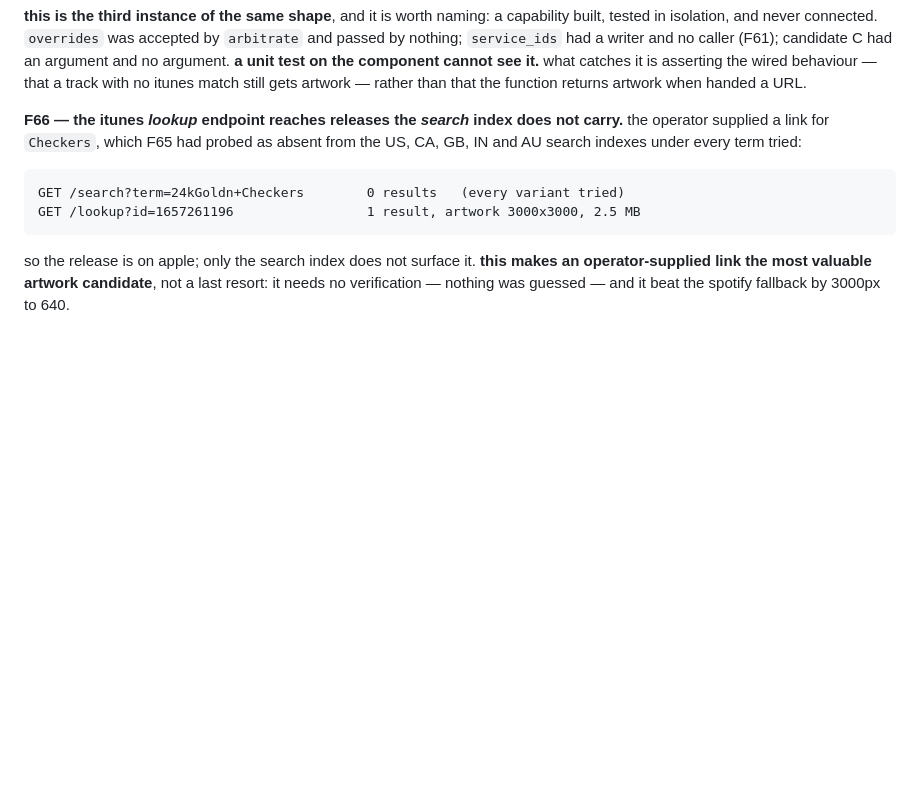
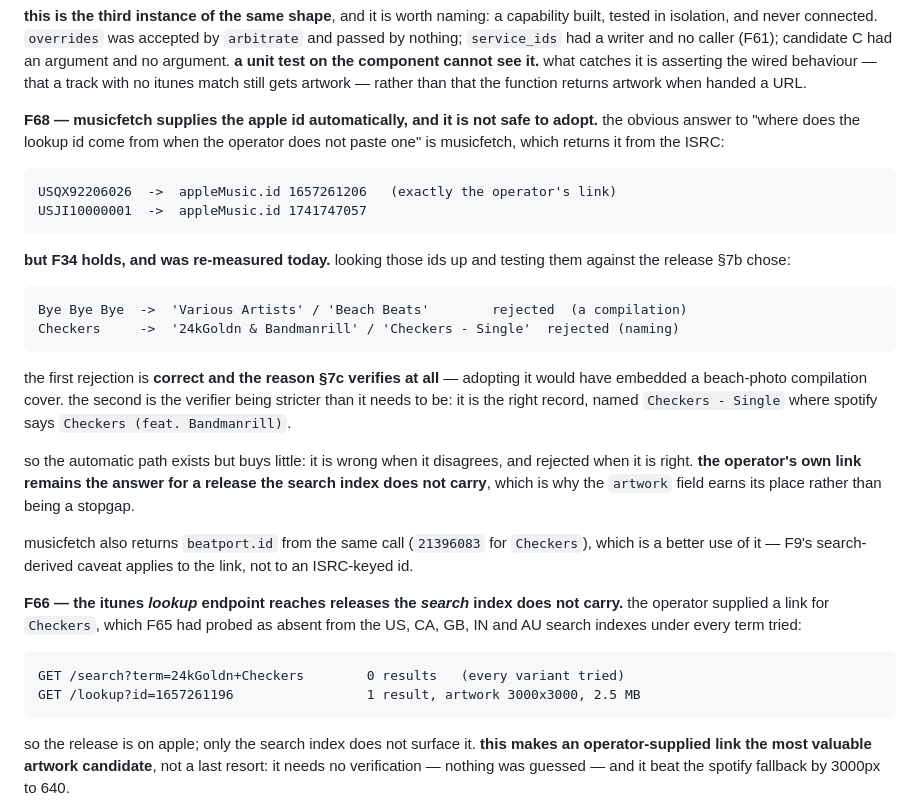
Before and after one commit to stixvish/music-metadata, a Markdown page: SPEC.md, the part around the change. GitHub-like rendering; blank space fills up the shorter version.

Commit message:
docs(spec): measure musicfetch's apple id against §7c

````diff
--- a/SPEC.md
+++ b/SPEC.md
@@ -1597,6 +1597,37 @@ caller (F61); candidate C had an argument and no argument. **a unit test on the
 component cannot see it.** what catches it is asserting the wired behaviour —
 that a track with no itunes match still gets artwork — rather than that the
 function returns artwork when handed a URL.
+
+**F68 — musicfetch supplies the apple id automatically, and it is not safe to
+adopt.** the obvious answer to "where does the lookup id come from when the
+operator does not paste one" is musicfetch, which returns it from the ISRC:
+
+```text
+USQX92206026  ->  appleMusic.id 1657261206   (exactly the operator's link)
+USJI10000001  ->  appleMusic.id 1741747057
+```
+
+**but F34 holds, and was re-measured today.** looking those ids up and testing
+them against the release §7b chose:
+
+```text
+Bye Bye Bye  ->  'Various Artists' / 'Beach Beats'        rejected  (a compilation)
+Checkers     ->  '24kGoldn & Bandmanrill' / 'Checkers - Single'  rejected (naming)
+```
+
+the first rejection is **correct and the reason §7c verifies at all** — adopting
+it would have embedded a beach-photo compilation cover. the second is the
+verifier being stricter than it needs to be: it is the right record, named
+`Checkers - Single` where spotify says `Checkers (feat. Bandmanrill)`.
+
+so the automatic path exists but buys little: it is wrong when it disagrees, and
+rejected when it is right. **the operator's own link remains the answer for a
+release the search index does not carry**, which is why the `artwork` field
+earns its place rather than being a stopgap.
+
+musicfetch also returns `beatport.id` from the same call (`21396083` for
+`Checkers`), which is a better use of it — F9's search-derived caveat applies to
+the link, not to an ISRC-keyed id.
 
 **F66 — the itunes _lookup_ endpoint reaches releases the _search_ index does
 not carry.** the operator supplied a link for `Checkers`, which F65 had probed
````
